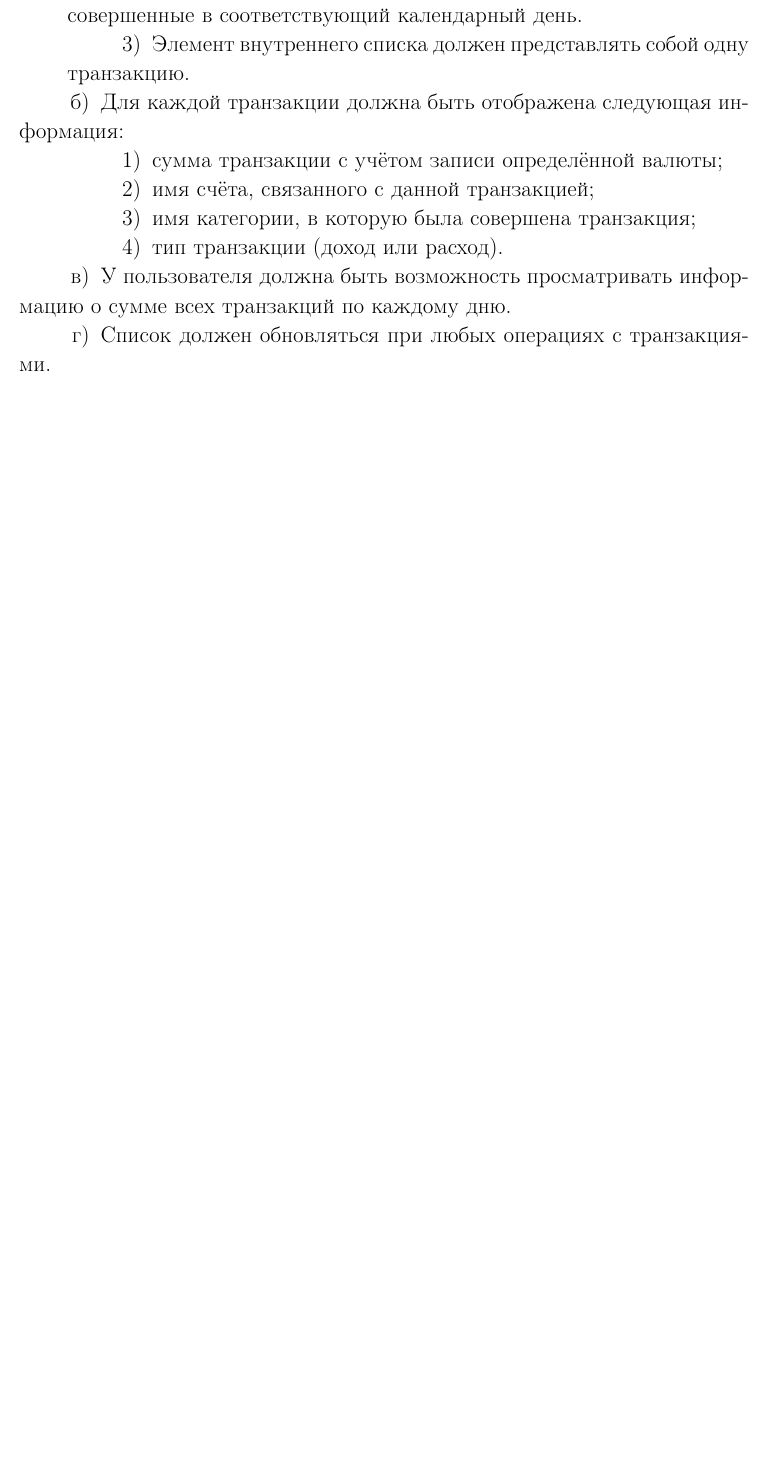
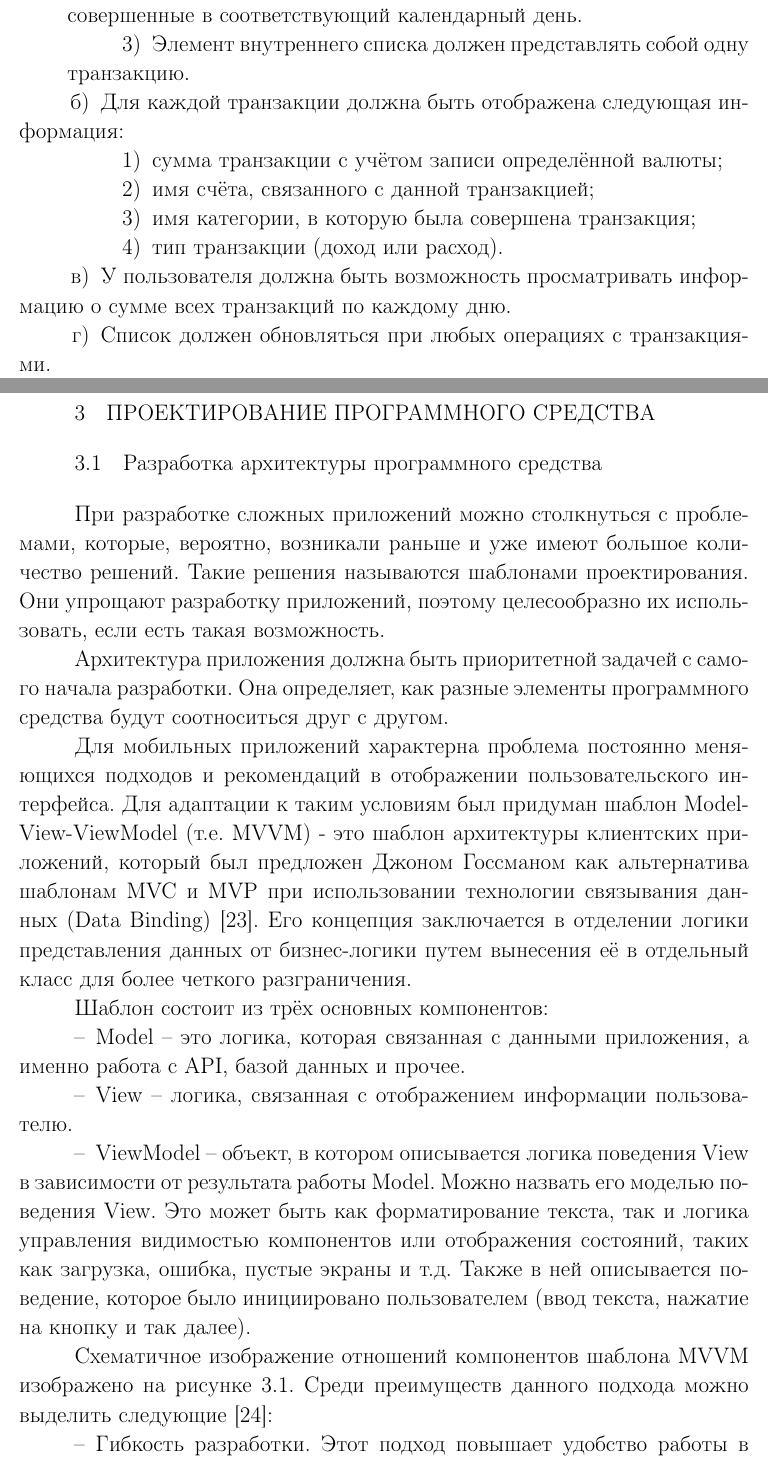
Before and after one commit to Meosit/BSUIR-Diploma-Note, a LaTeX document (note.tex, which reads sections/03_00_design.tex, sections/03_01_architecture.tex): part of page 31 of 33 before the commit and two parts of pages 31 and 32 of 35 after it, the two joined at a grey line, cut so that both start at the same text, the shorter picture padded with empty space. Compiled offline with pdfLaTeX; a LaTeX package or settings file that is missing is left out.

Commit message:
Complete section 3.1

```diff
--- /dev/null
+++ b/sections/03_00_design.tex
@@ -0,0 +1,12 @@
+\section{Проектирование программного средства}
+\label{sec:design}
+
+\input{sections/03_01_architecture}
+
+%\input{sections/03_02_db}
+
+%\input{sections/03_03_server}
+
+%\input{sections/03_04_client}
+
+%\input{sections/03_05_deployment}
--- /dev/null
+++ b/sections/03_01_architecture.tex
@@ -0,0 +1,28 @@
+\subsection{Разработка архитектуры программного средства}
+\label{sec:design:architecture}
+
+При разработке сложных приложений можно столкнуться с проблемами, которые, вероятно, возникали раньше и уже имеют большое количество решений.
+Такие решения называются шаблонами проектирования.
+Они упрощают разработку приложений, поэтому целесообразно их использовать, если есть такая возможность.
+
+Архитектура приложения должна быть приоритетной задачей с самого начала разработки.
+Она определяет, как разные элементы программного средства будут соотноситься друг с другом.
+
+Для мобильных приложений характерна проблема постоянно меняющихся подходов и рекомендаций в отображении пользовательского интерфейса.
+Для адаптации к таким условиям был придуман шаблон Model-View-ViewModel (т.е. MVVM) - это шаблон архитектуры клиентских приложений, который был предложен Джоном Госсманом как альтернатива шаблонам MVC и MVP при использовании технологии связывания данных (Data Binding)~\cite{microsoft_mvvm}.
+Его концепция заключается в отделении логики представления данных от бизнес-логики путем вынесения её в отдельный класс для более четкого разграничения.
+
+Шаблон состоит из трёх основных компонентов:
+\begin{itemize}
+    \item \emph{Model} -- это логика, которая связанная с данными приложения, а именно работа с API, базой данных и прочее.
+    \item \emph{View} -- логика, связанная с отображением информации пользователю.
+    \item \emph{ViewModel} -- объект, в котором описывается логика поведения View в зависимости от результата работы Model. Можно назвать его моделью поведения View. Это может быть как форматирование текста, так и логика управления видимостью компонентов или отображения состояний, таких как загрузка, ошибка, пустые экраны и т.д. Также в ней описывается поведение, которое было инициировано пользователем (ввод текста, нажатие на кнопку и так далее).
+\end{itemize}
+
+Схематичное изображение отношений компонентов шаблона MVVM изображено на рисунке~\ref{fig:design:architecture:mvvm}.
+Среди преимуществ данного подхода можно выделить следующие~\cite{android_mvvm}:
+
+\begin{itemize}
+    \item \emph{Гибкость разработки}.
+    Этот подход повышает удобство работы в команде, так как пока один член команды работает над компоновкой и стилизацией экрана -- другой, в это время, описывает логику получения данных и их обработки.
+    \item \emph{Тестирование}.
```
Also changed, not shown: bibliography_database.bib (+12 -0 lines), note.tex (+1 -1 lines), sections/00_01_thesaurus.tex (+8 -0 lines), attachments/3_1_mvvm_diagram.png (added), sections/03_01_architecture.tex (16 more changed lines).
